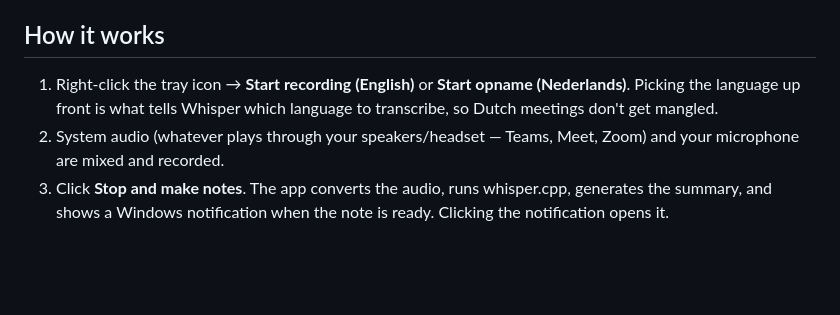
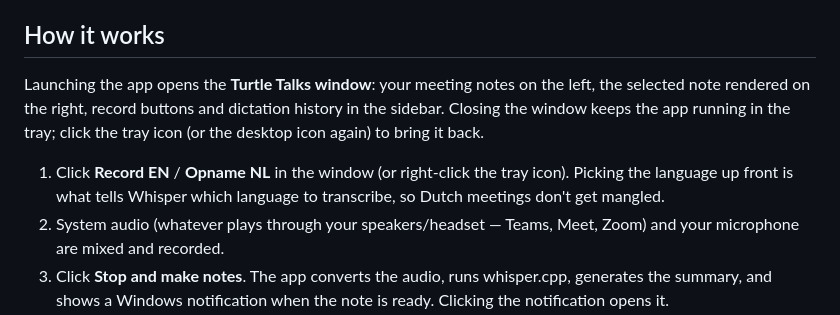
Before and after one commit to joepweterman/turtle-talks, a Markdown page: README.md, the part around the change. Rendered like a GitHub page; blank space fills up the shorter version.

Commit message:
README: main window section

```diff
--- a/README.md
+++ b/README.md
@@ -13,9 +13,14 @@ that is skipped if you run [Ollama](https://ollama.com) locally.
 
 ## How it works
 
-1. Right-click the tray icon → **Start recording (English)** or
-   **Start opname (Nederlands)**. Picking the language up front is what tells
-   Whisper which language to transcribe, so Dutch meetings don't get mangled.
+Launching the app opens the **Turtle Talks window**: your meeting notes on the
+left, the selected note rendered on the right, record buttons and dictation
+history in the sidebar. Closing the window keeps the app running in the tray;
+click the tray icon (or the desktop icon again) to bring it back.
+
+1. Click **Record EN** / **Opname NL** in the window (or right-click the tray
+   icon). Picking the language up front is what tells Whisper which language
+   to transcribe, so Dutch meetings don't get mangled.
 2. System audio (whatever plays through your speakers/headset — Teams, Meet,
    Zoom) and your microphone are mixed and recorded.
 3. Click **Stop and make notes**. The app converts the audio, runs whisper.cpp,
```
